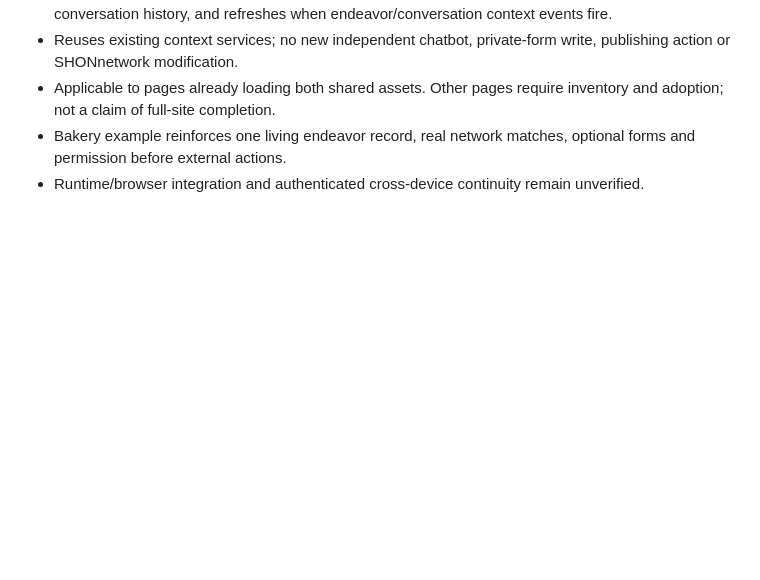
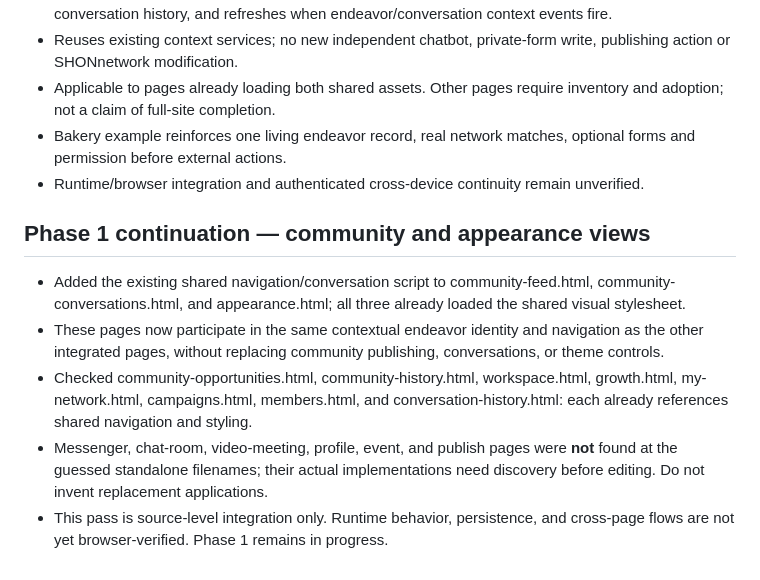
Before and after one commit to SHANEnetwork/SHANEnetwork, a Markdown page: docs/DEVELOPMENT_STATUS.md, the part around the change. Drawn GitHub-style; blank space fills up the shorter version.

Commit message:
Track community and appearance page continuity rollout and unresolved page inventory

```diff
--- a/docs/DEVELOPMENT_STATUS.md
+++ b/docs/DEVELOPMENT_STATUS.md
@@ -41,3 +41,10 @@ Describe a festival on homepage; continue in creator; refine actual working draf
 - Applicable to pages already loading both shared assets. Other pages require inventory and adoption; not a claim of full-site completion.
 - Bakery example reinforces one living endeavor record, real network matches, optional forms and permission before external actions.
 - Runtime/browser integration and authenticated cross-device continuity remain unverified.
+
+## Phase 1 continuation — community and appearance views
+- Added the existing shared navigation/conversation script to community-feed.html, community-conversations.html, and appearance.html; all three already loaded the shared visual stylesheet.
+- These pages now participate in the same contextual endeavor identity and navigation as the other integrated pages, without replacing community publishing, conversations, or theme controls.
+- Checked community-opportunities.html, community-history.html, workspace.html, growth.html, my-network.html, campaigns.html, members.html, and conversation-history.html: each already references shared navigation and styling.
+- Messenger, chat-room, video-meeting, profile, event, and publish pages were **not** found at the guessed standalone filenames; their actual implementations need discovery before editing. Do not invent replacement applications.
+- This pass is source-level integration only. Runtime behavior, persistence, and cross-page flows are not yet browser-verified. Phase 1 remains in progress.
```
